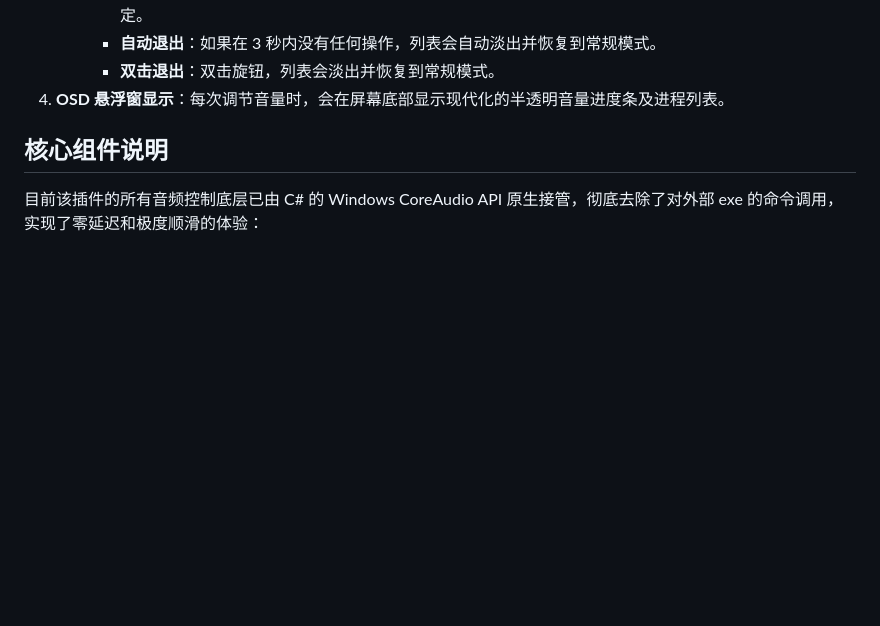
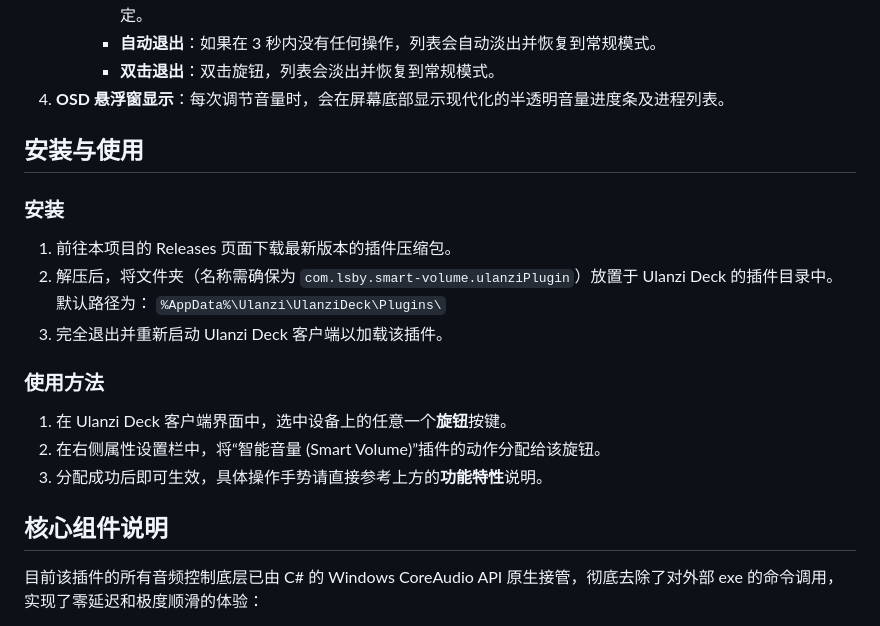
Before and after one commit to lsby/ulanzi-deck-smart-volume, a Markdown page: README.md, the part around the change. GitHub-like rendering; blank space fills up the shorter version.

Commit message:
优化文案

```diff
--- a/README.md
+++ b/README.md
@@ -18,6 +18,21 @@
      - **自动退出**：如果在 3 秒内没有任何操作，列表会自动淡出并恢复到常规模式。
      - **双击退出**：双击旋钮，列表会淡出并恢复到常规模式。
 4. **OSD 悬浮窗显示**：每次调节音量时，会在屏幕底部显示现代化的半透明音量进度条及进程列表。
+
+## 安装与使用
+
+### 安装
+
+1. 前往本项目的 Releases 页面下载最新版本的插件压缩包。
+2. 解压后，将文件夹（名称需确保为 `com.lsby.smart-volume.ulanziPlugin`）放置于 Ulanzi Deck 的插件目录中。默认路径为：
+   `%AppData%\Ulanzi\UlanziDeck\Plugins\`
+3. 完全退出并重新启动 Ulanzi Deck 客户端以加载该插件。
+
+### 使用方法
+
+1. 在 Ulanzi Deck 客户端界面中，选中设备上的任意一个**旋钮**按键。
+2. 在右侧属性设置栏中，将“智能音量 (Smart Volume)”插件的动作分配给该旋钮。
+3. 分配成功后即可生效，具体操作手势请直接参考上方的**功能特性**说明。
 
 ## 核心组件说明
 
```
